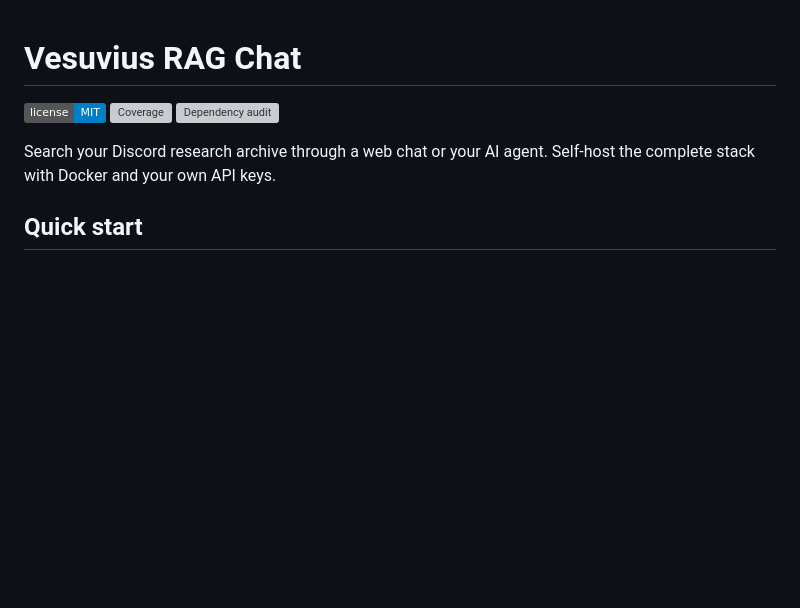
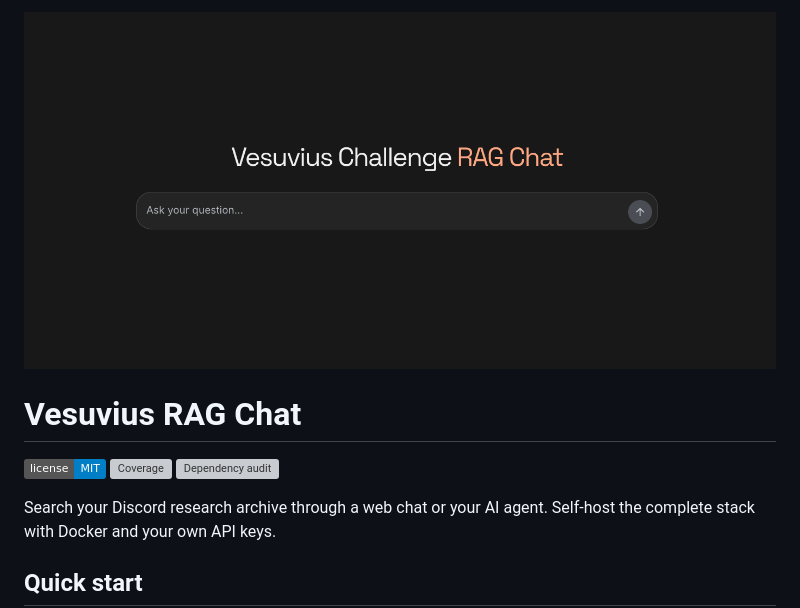
Before and after one commit to LimeGS/vesuvius-chat, a Markdown page: README.md, the part around the change. Drawn GitHub-style; pictures changed too: docs/images/chat-preview.png (added); badges without logos; blank space fills up the shorter version; grey boxes are pictures that could not be loaded.

Commit message:
Add chat screenshot to README with metadata-safe publication checks

```diff
--- a/README.md
+++ b/README.md
@@ -1,3 +1,5 @@
+![Vesuvius Challenge RAG Chat interface](docs/images/chat-preview.png)
+
 # Vesuvius RAG Chat
 
 [![License: MIT](https://img.shields.io/badge/license-MIT-blue.svg)](LICENSE)
```
Also changed, not shown: 3 other files.
